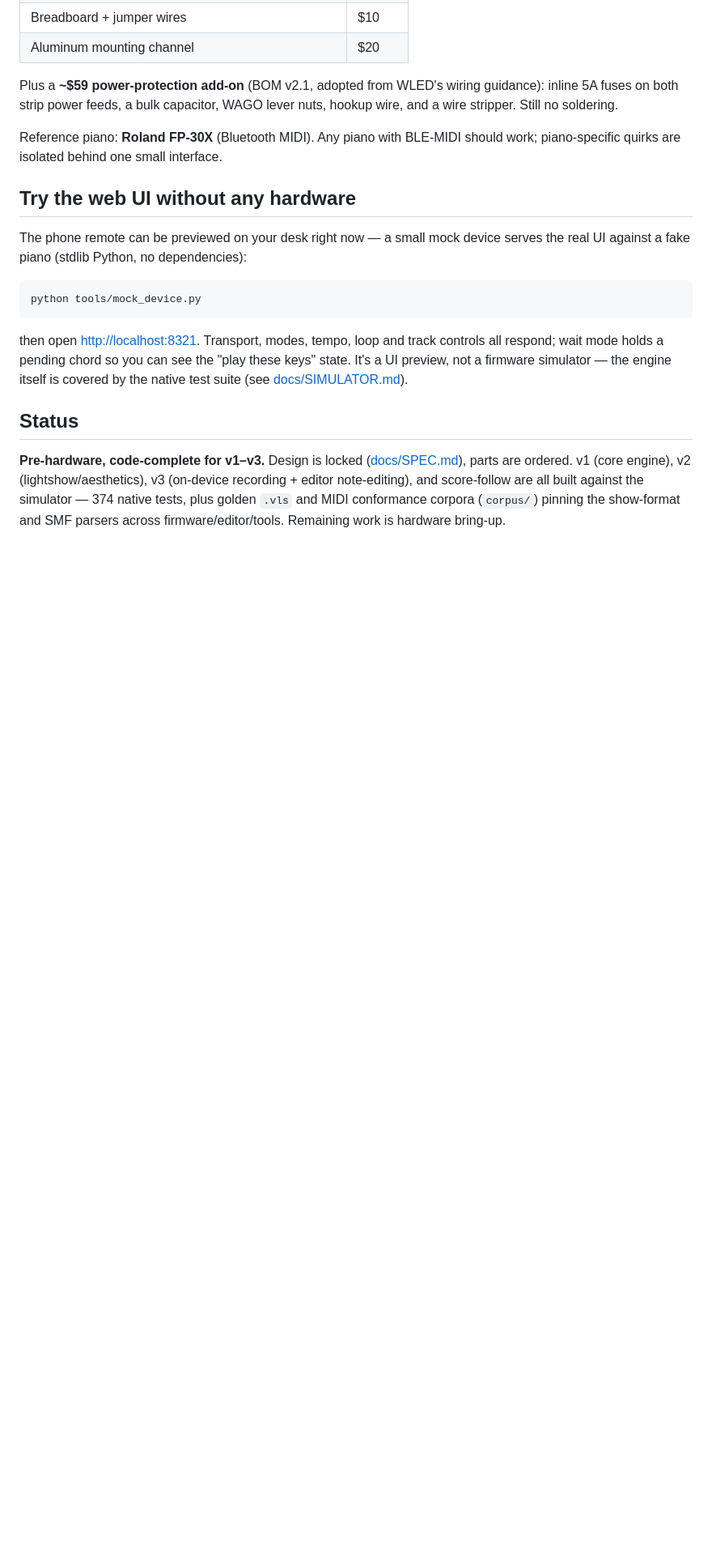
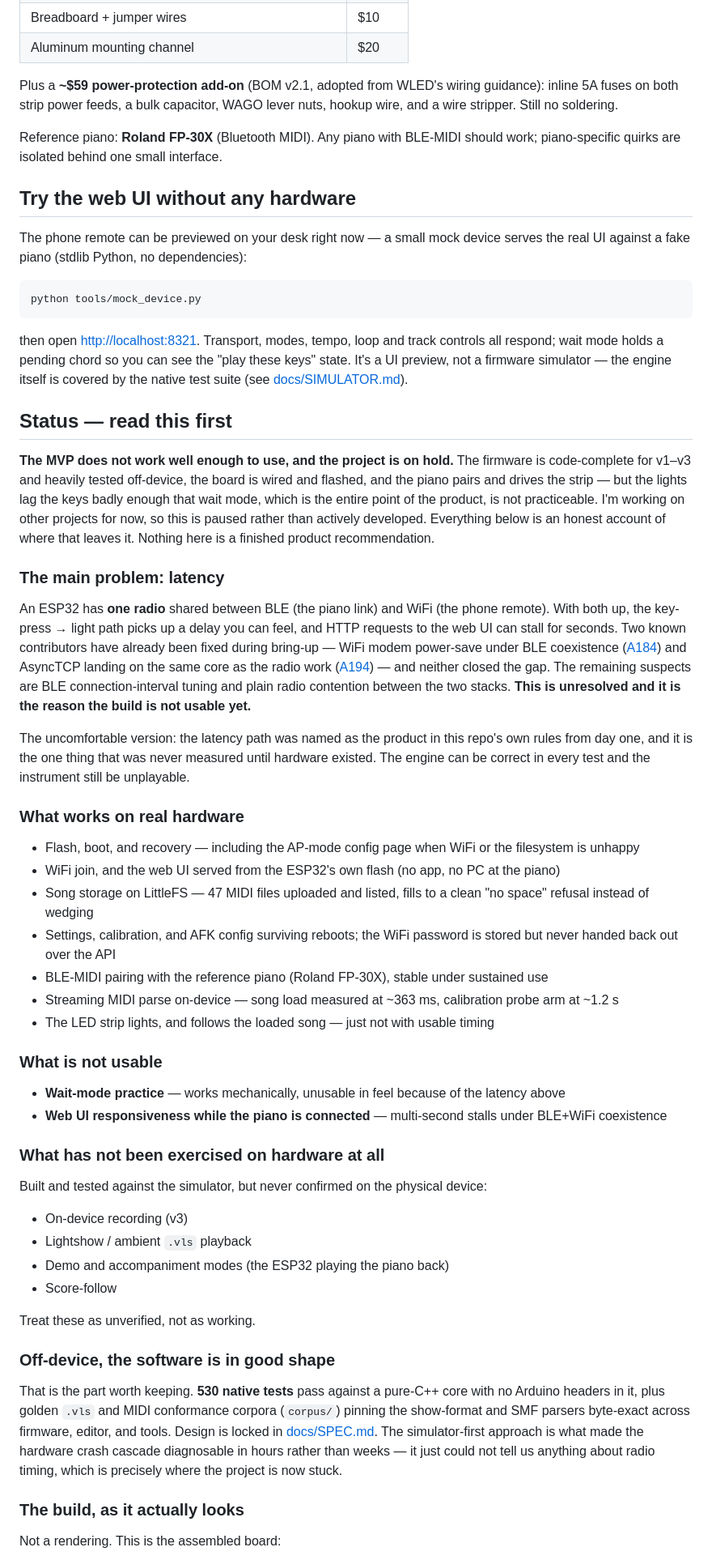
Before and after one commit to cdii2/via-lucis, a Markdown page: README.md, the part around one of its changes. Shown at 81% size. GitHub-like rendering; blank space fills up the shorter version.

Commit message:
README: honest status disclaimer + as-built breadboard photos
The Status section claimed "pre-hardware, parts are ordered" long after the
device was flashed, recovered, and running 47 songs. Replaced with an account
of where the build actually stands:

- The MVP is not usable and the project is on hold. Key-press -> light latency
  under BLE+WiFi coexistence makes wait mode impracticeable; A184 (modem
  power-save) and A194 (AsyncTCP core pinning) each helped and neither closed
  the gap. Named the remaining suspects (BLE connection interval, radio
  contention) rather than leaving it vague.
- Split what is verified on hardware from what is not usable from what has
  never been exercised on device at all (recording, .vls shows, demo/
  accompaniment, score-follow) so nothing reads as working that isn't.
- Test count verified by running the suite at HEAD: 530 native, not the 522
  PROGRESS.md still quoted.
- Two as-built photos in docs/images/ (breadboard close-up + wiring overview)
  so the hardware claim is visible, not just asserted.
- Added a pick-this-up pointer: MIT, docs and failures both in-repo, latency
  work starts at A184/A194.

Co-Authored-By: Claude Opus 5 <noreply@anthropic.com>

```diff
--- a/README.md
+++ b/README.md
@@ -61,10 +66,72 @@ controls all respond; wait mode holds a pending chord so you can see the
 engine itself is covered by the native test suite (see
 [docs/SIMULATOR.md](docs/SIMULATOR.md)).
 
-## Status
+## Status — read this first
 
-**Pre-hardware, code-complete for v1–v3.** Design is locked ([docs/SPEC.md](docs/SPEC.md)),
-parts are ordered. v1 (core engine), v2 (lightshow/aesthetics), v3 (on-device recording +
-editor note-editing), and score-follow are all built against the simulator — 374 native
-tests, plus golden `.vls` and MIDI conformance corpora (`corpus/`) pinning the show-format
-and SMF parsers across firmware/editor/tools. Remaining work is hardware bring-up.
+**The MVP does not work well enough to use, and the project is on hold.** The firmware is
+code-complete for v1–v3 and heavily tested off-device, the board is wired and flashed, and
+the piano pairs and drives the strip — but the lights lag the keys badly enough that wait
+mode, which is the entire point of the product, is not practiceable. I'm working on other
+projects for now, so this is paused rather than actively developed. Everything below is an
+honest account of where that leaves it. Nothing here is a finished product recommendation.
+
+### The main problem: latency
+
+An ESP32 has **one radio** shared between BLE (the piano link) and WiFi (the phone
+remote). With both up, the key-press → light path picks up a delay you can feel, and HTTP
+requests to the web UI can stall for seconds. Two known contributors have already been
+fixed during bring-up — WiFi modem power-save under BLE coexistence
+([A184](ASSUMPTIONS.md)) and AsyncTCP landing on the same core as the radio work
+([A194](ASSUMPTIONS.md)) — and neither closed the gap. The remaining suspects are BLE
+connection-interval tuning and plain radio contention between the two stacks. **This is
+unresolved and it is the reason the build is not usable yet.**
+
+The uncomfortable version: the latency path was named as the product in this repo's own
+rules from day one, and it is the one thing that was never measured until hardware
+existed. The engine can be correct in every test and the instrument still be unplayable.
+
+### What works on real hardware
+
+- Flash, boot, and recovery — including the AP-mode config page when WiFi or the
+  filesystem is unhappy
+- WiFi join, and the web UI served from the ESP32's own flash (no app, no PC at the piano)
+- Song storage on LittleFS — 47 MIDI files uploaded and listed, fills to a clean
+  "no space" refusal instead of wedging
+- Settings, calibration, and AFK config surviving reboots; the WiFi password is stored
+  but never handed back out over the API
+- BLE-MIDI pairing with the reference piano (Roland FP-30X), stable under sustained use
+- Streaming MIDI parse on-device — song load measured at ~363 ms, calibration probe arm
+  at ~1.2 s
+- The LED strip lights, and follows the loaded song — just not with usable timing
+
+### What is not usable
+
+- **Wait-mode practice** — works mechanically, unusable in feel because of the latency
+  above
+- **Web UI responsiveness while the piano is connected** — multi-second stalls under
+  BLE+WiFi coexistence
+
+### What has not been exercised on hardware at all
+
+Built and tested against the simulator, but never confirmed on the physical device:
+
+- On-device recording (v3)
+- Lightshow / ambient `.vls` playback
+- Demo and accompaniment modes (the ESP32 playing the piano back)
+- Score-follow
+
+Treat these as unverified, not as working.
+
+### Off-device, the software is in good shape
+
+That is the part worth keeping. **530 native tests** pass against a pure-C++ core with no
+Arduino headers in it, plus golden `.vls` and MIDI conformance corpora (`corpus/`) pinning
+the show-format and SMF parsers byte-exact across firmware, editor, and tools. Design is
+locked in [docs/SPEC.md](docs/SPEC.md). The simulator-first approach is what made the
+hardware crash cascade diagnosable in hours rather than weeks — it just could not tell us
+anything about radio timing, which is precisely where the project is now stuck.
+
+### The build, as it actually looks
+
+Not a rendering. This is the assembled board:
+
```
Also changed, not shown: other parts of README.md (+20 -0 lines), docs/images/breadboard-as-built.jpg (added), docs/images/wiring-as-built.jpg (added).
